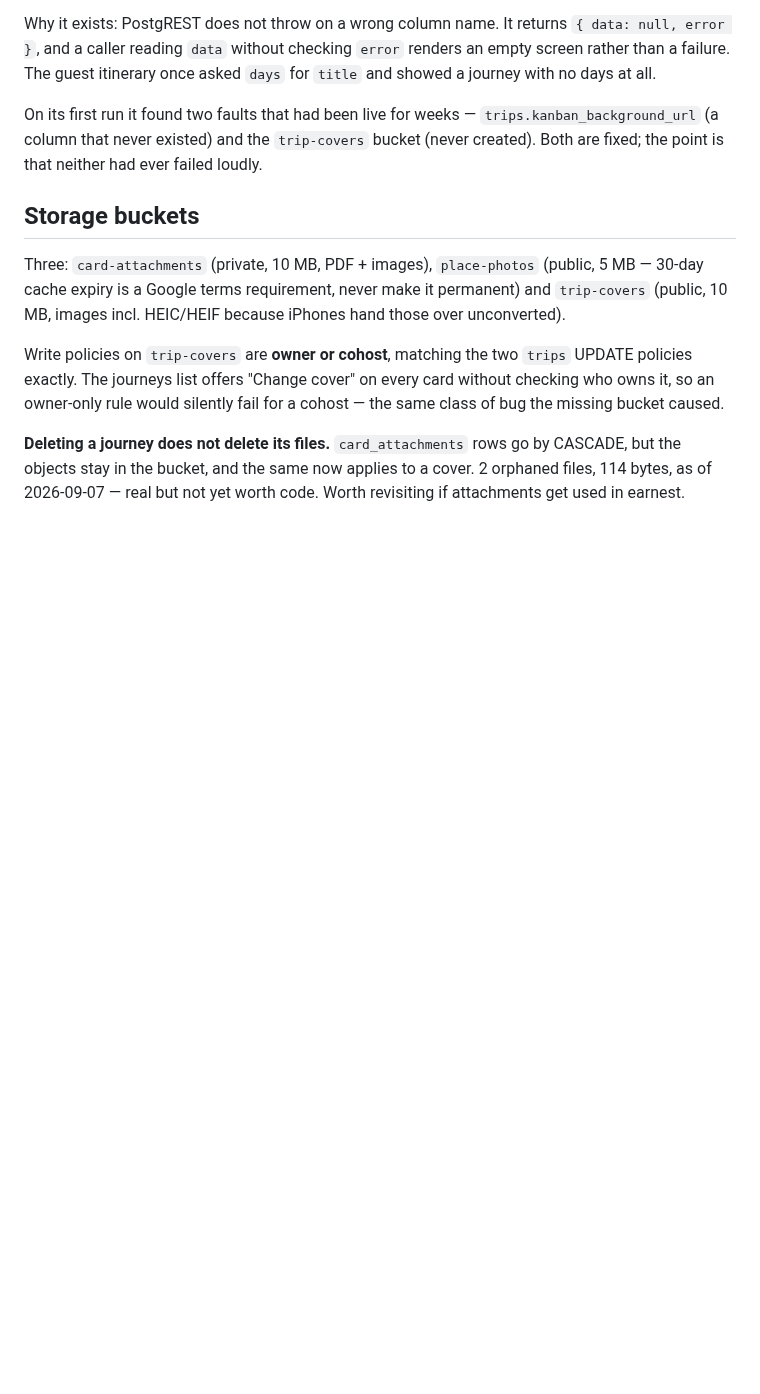
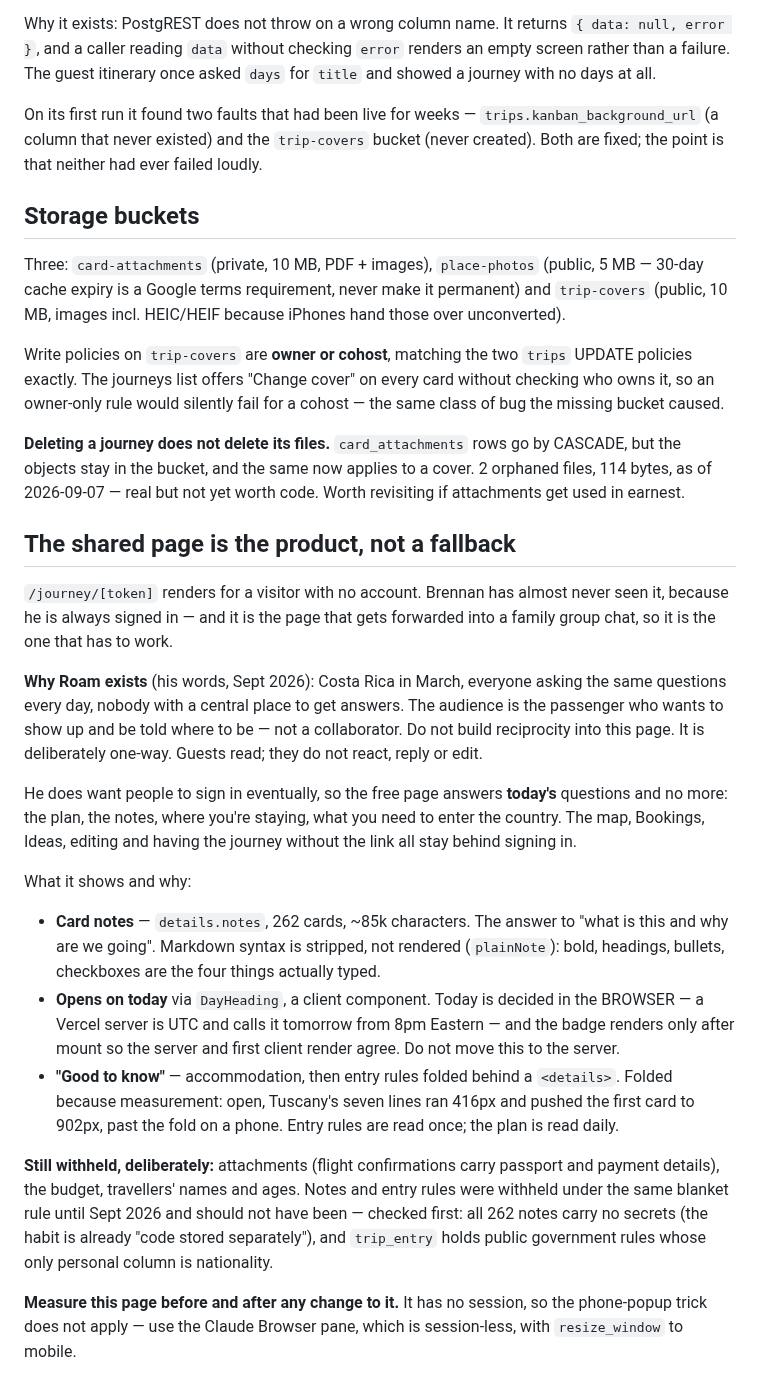
Before and after one commit to bdirenfeld/roam, a Markdown page: CLAUDE.md, the part around the change. GitHub-like rendering; blank space fills up the shorter version.

Commit message:
Write down what the shared page is for, and what stays off it
Co-Authored-By: Claude Opus 5 <noreply@anthropic.com>

```diff
--- a/CLAUDE.md
+++ b/CLAUDE.md
@@ -738,3 +738,45 @@ fail for a cohost — the same class of bug the missing bucket caused.
 CASCADE, but the objects stay in the bucket, and the same now applies to a
 cover. 2 orphaned files, 114 bytes, as of 2026-09-07 — real but not yet worth
 code. Worth revisiting if attachments get used in earnest.
+
+## The shared page is the product, not a fallback
+
+`/journey/[token]` renders for a visitor with no account. Brennan has almost
+never seen it, because he is always signed in — and it is the page that gets
+forwarded into a family group chat, so it is the one that has to work.
+
+**Why Roam exists** (his words, Sept 2026): Costa Rica in March, everyone asking
+the same questions every day, nobody with a central place to get answers. The
+audience is the passenger who wants to show up and be told where to be — not a
+collaborator. Do not build reciprocity into this page. It is deliberately
+one-way. Guests read; they do not react, reply or edit.
+
+He does want people to sign in eventually, so the free page answers **today's**
+questions and no more: the plan, the notes, where you're staying, what you need
+to enter the country. The map, Bookings, Ideas, editing and having the journey
+without the link all stay behind signing in.
+
+What it shows and why:
+- **Card notes** — `details.notes`, 262 cards, ~85k characters. The answer to
+  "what is this and why are we going". Markdown syntax is stripped, not
+  rendered (`plainNote`): bold, headings, bullets, checkboxes are the four
+  things actually typed.
+- **Opens on today** via `DayHeading`, a client component. Today is decided in
+  the BROWSER — a Vercel server is UTC and calls it tomorrow from 8pm Eastern —
+  and the badge renders only after mount so the server and first client render
+  agree. Do not move this to the server.
+- **"Good to know"** — accommodation, then entry rules folded behind a
+  `<details>`. Folded because measurement: open, Tuscany's seven lines ran 416px
+  and pushed the first card to 902px, past the fold on a phone. Entry rules are
+  read once; the plan is read daily.
+
+**Still withheld, deliberately:** attachments (flight confirmations carry
+passport and payment details), the budget, travellers' names and ages. Notes and
+entry rules were withheld under the same blanket rule until Sept 2026 and should
+not have been — checked first: all 262 notes carry no secrets (the habit is
+already "code stored separately"), and `trip_entry` holds public government
+rules whose only personal column is nationality.
+
+**Measure this page before and after any change to it.** It has no session, so
+the phone-popup trick does not apply — use the Claude Browser pane, which is
+session-less, with `resize_window` to mobile.
```
